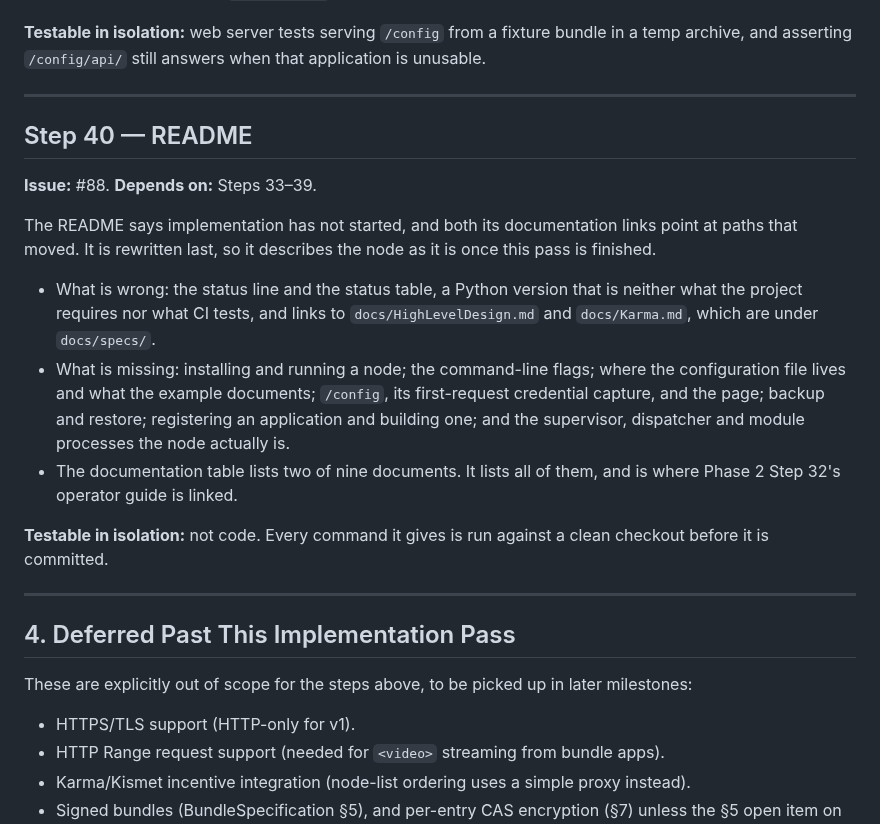
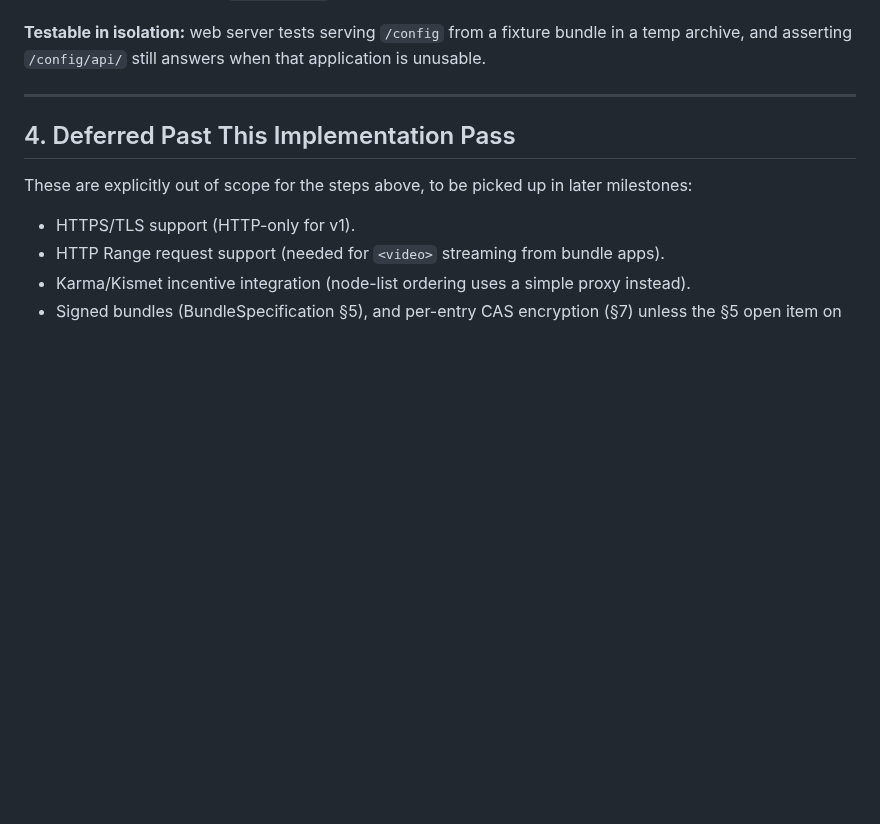
Before and after one commit to marcpage/libranet, a Markdown page: docs/implementation/Phase 1.md, the part around the change. GitHub-like rendering; blank space fills up the shorter version.

Commit message:
Remove work already done

```diff
--- a/docs/implementation/Phase 1.md
+++ b/docs/implementation/Phase 1.md
@@ -1347,31 +1347,6 @@ answers when that application is unusable.
 
 ---
 
-## Step 40 — README
-
-**Issue:** #88. **Depends on:** Steps 33–39.
-
-The README says implementation has not started, and both its
-documentation links point at paths that moved. It is rewritten last, so
-it describes the node as it is once this pass is finished.
-
-- What is wrong: the status line and the status table, a Python version
-  that is neither what the project requires nor what CI tests, and links
-  to `docs/HighLevelDesign.md` and `docs/Karma.md`, which are under
-  `docs/specs/`.
-- What is missing: installing and running a node; the command-line flags;
-  where the configuration file lives and what the example documents;
-  `/config`, its first-request credential capture, and the page; backup
-  and restore; registering an application and building one; and the
-  supervisor, dispatcher and module processes the node actually is.
-- The documentation table lists two of nine documents. It lists all of
-  them, and is where Phase 2 Step 32's operator guide is linked.
-
-**Testable in isolation:** not code. Every command it gives is run
-against a clean checkout before it is committed.
-
----
-
 ## 4. Deferred Past This Implementation Pass
 
 These are explicitly out of scope for the steps above, to be picked up
```
